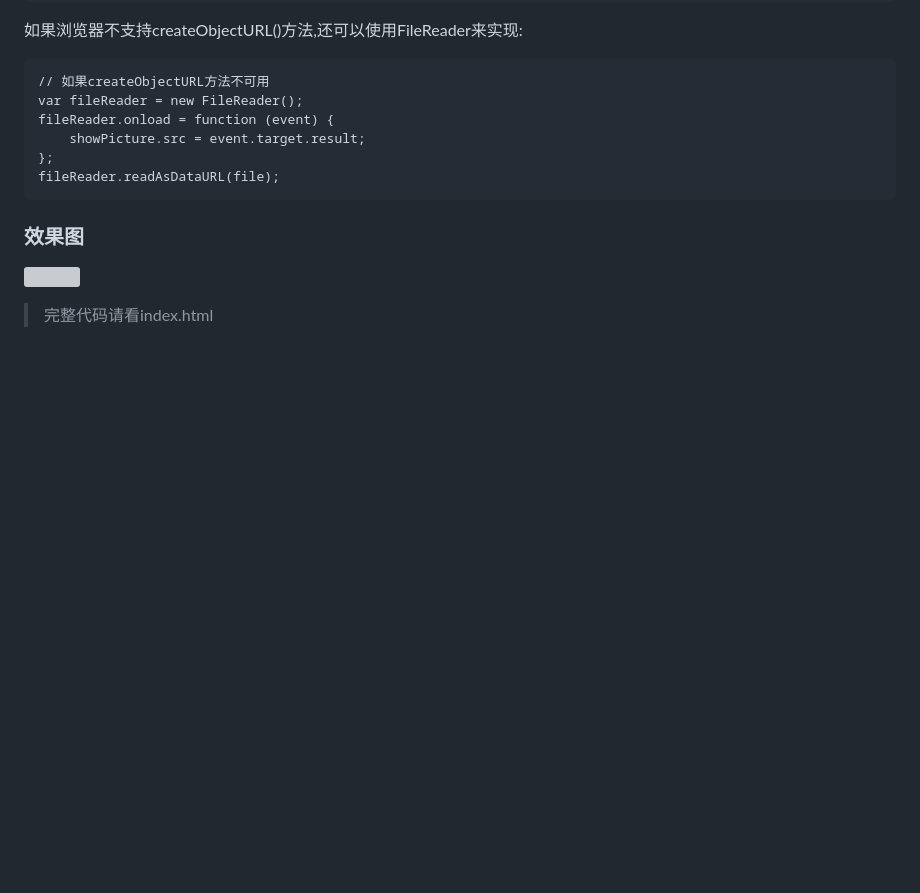
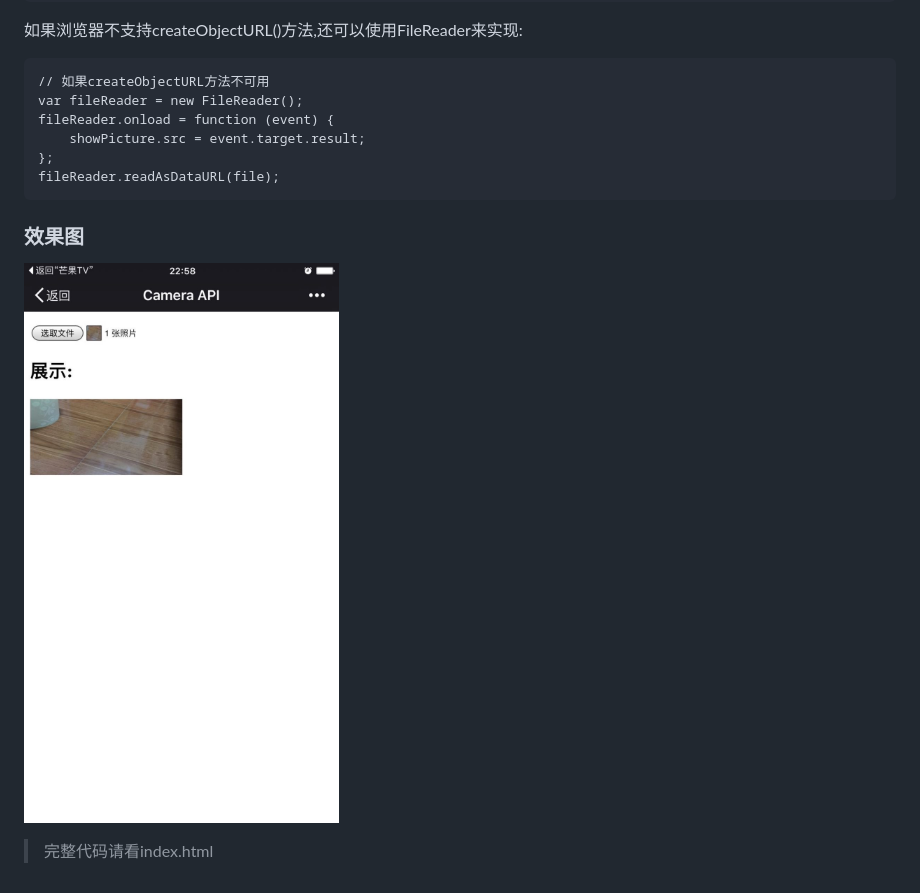
Before and after one commit to yy9306/tt, a Markdown page: README.md, the part around the change. GitHub-like rendering; blank space fills up the shorter version; grey boxes are pictures that could not be loaded.

Commit message:
img

```diff
--- a/README.md
+++ b/README.md
@@ -58,6 +58,6 @@ fileReader.readAsDataURL(file);
 
 ### 效果图
 
-![](./image/WechatIMG19.jepg)
+![](./image/WechatIMG19.jpg)
 
 > 完整代码请看index.html
```
Also changed, not shown: image/WechatIMG19.jpg (renamed from image/WechatIMG19.jpeg).
